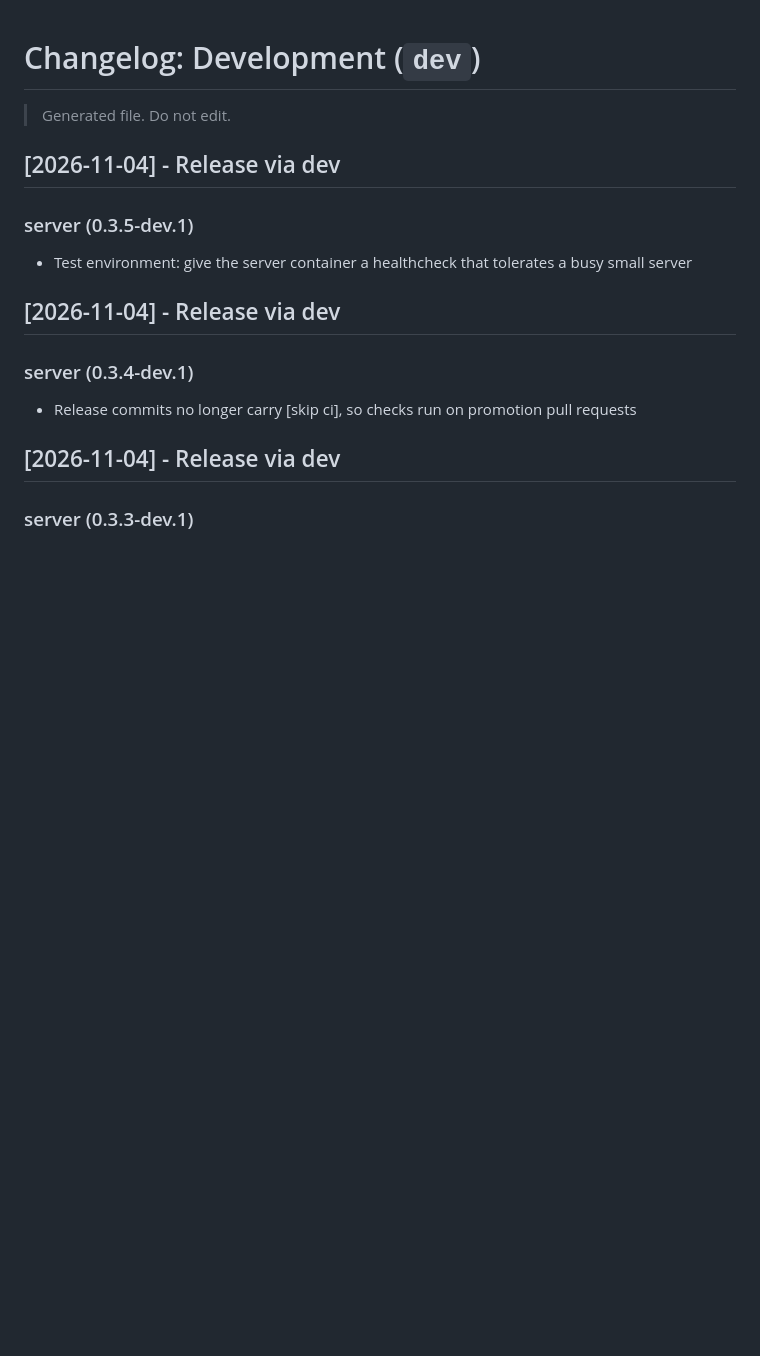
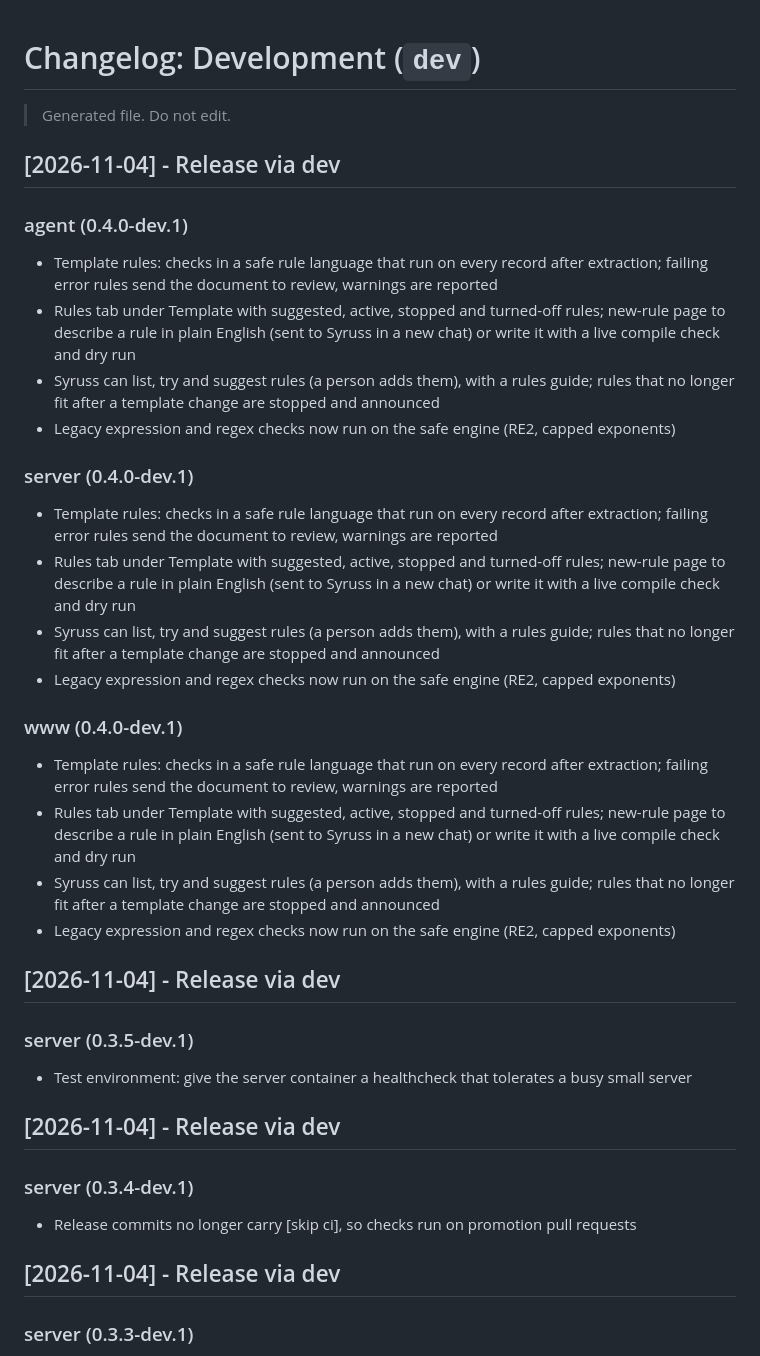
Before and after one commit to sadeeshasathsara/syruss, a Markdown page: _changelog/dev.md, the part around the change. Rendered like a GitHub page; blank space fills up the shorter version.

Commit message:
chore(release): update _changelog and apply changesets

```diff
--- a/_changelog/dev.md
+++ b/_changelog/dev.md
@@ -9,6 +9,26 @@
 # Changelog: Development (`dev`)
 
 > Generated file. Do not edit.
+
+## [2026-11-04] - Release via dev
+
+### agent (0.4.0-dev.1)
+- Template rules: checks in a safe rule language that run on every record after extraction; failing error rules send the document to review, warnings are reported
+- Rules tab under Template with suggested, active, stopped and turned-off rules; new-rule page to describe a rule in plain English (sent to Syruss in a new chat) or write it with a live compile check and dry run
+- Syruss can list, try and suggest rules (a person adds them), with a rules guide; rules that no longer fit after a template change are stopped and announced
+- Legacy expression and regex checks now run on the safe engine (RE2, capped exponents)
+
+### server (0.4.0-dev.1)
+- Template rules: checks in a safe rule language that run on every record after extraction; failing error rules send the document to review, warnings are reported
+- Rules tab under Template with suggested, active, stopped and turned-off rules; new-rule page to describe a rule in plain English (sent to Syruss in a new chat) or write it with a live compile check and dry run
+- Syruss can list, try and suggest rules (a person adds them), with a rules guide; rules that no longer fit after a template change are stopped and announced
+- Legacy expression and regex checks now run on the safe engine (RE2, capped exponents)
+
+### www (0.4.0-dev.1)
+- Template rules: checks in a safe rule language that run on every record after extraction; failing error rules send the document to review, warnings are reported
+- Rules tab under Template with suggested, active, stopped and turned-off rules; new-rule page to describe a rule in plain English (sent to Syruss in a new chat) or write it with a live compile check and dry run
+- Syruss can list, try and suggest rules (a person adds them), with a rules guide; rules that no longer fit after a template change are stopped and announced
+- Legacy expression and regex checks now run on the safe engine (RE2, capped exponents)
 
 ## [2026-11-04] - Release via dev
 
```
Also changed, not shown: .changeset/brave-fox-556.md (deleted, +0 -10 lines).
